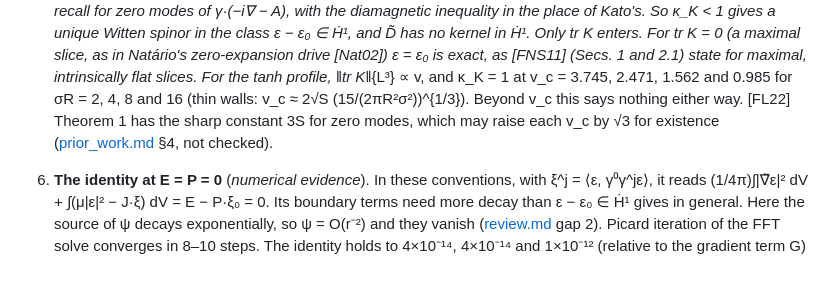
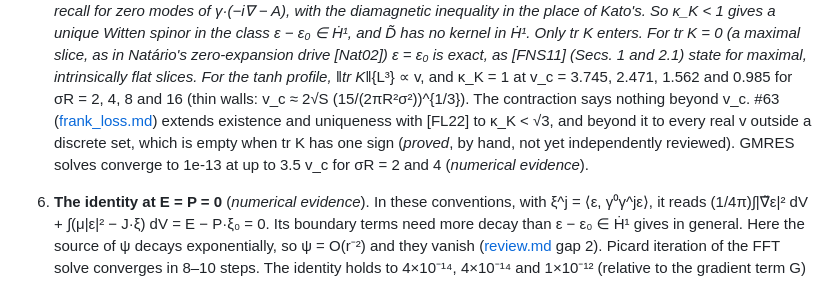
Before and after one commit to nmoinvaz/negative-mass, a Markdown page: notes/warp/mass_bounds.md, the part around the change. Rendered like a GitHub page.

Commit message:
notes/warp: point item 5 and prior_work.md to #63's √3 threshold
Both notes still read as if existence beyond v_c were open. They now
state #63's extension with its status, pending independent review.

```diff
--- a/notes/warp/mass_bounds.md
+++ b/notes/warp/mass_bounds.md
@@ -58,8 +58,10 @@ with lapse 1, shift β_x = −v f and K_ij = ½(∂_iβ_j + ∂_jβ_i). It is th
    no kernel in Ḣ¹. Only tr K enters. For tr K = 0 (a maximal slice, as in Natário's zero-expansion drive [Nat02])
    ε = ε₀ is exact, as [FNS11] (Secs. 1 and 2.1) state for maximal, intrinsically flat slices. For the tanh profile,
    ‖tr K‖_{L³} ∝ v, and κ_K = 1 at v_c = 3.745, 2.471, 1.562 and 0.985 for σR = 2, 4, 8 and 16 (thin walls:
-   v_c ≈ 2√S (15/(2πR²σ²))^{1/3}). Beyond v_c this says nothing either way. [FL22] Theorem 1 has the sharp constant
-   3S for zero modes, which may raise each v_c by √3 for existence ([prior_work.md](prior_work.md) §4, not checked).
+   v_c ≈ 2√S (15/(2πR²σ²))^{1/3}). The contraction says nothing beyond v_c. #63 ([frank_loss.md](frank_loss.md))
+   extends existence and uniqueness with [FL22] to κ_K < √3, and beyond it to every real v outside a discrete set,
+   which is empty when tr K has one sign (*proved*, by hand, not yet independently reviewed). GMRES solves converge to
+   1e-13 at up to 3.5 v_c for σR = 2 and 4 (*numerical evidence*).
 6. **The identity at E = P = 0** (*numerical evidence*). In these conventions, with ξ^j = ⟨ε, γ⁰γ^jε⟩, it reads
    (1/4π)∫|∇̃ε|² dV + ∫(μ|ε|² − J·ξ) dV = E − P·ξ₀ = 0. Its boundary terms need more decay than ε − ε₀ ∈ Ḣ¹ gives in
    general. Here the source of ψ decays exponentially, so ψ = O(r⁻²) and they vanish ([review.md](review.md) gap 2).
```
Also changed, not shown: notes/warp/prior_work.md (+3 -2 lines).
